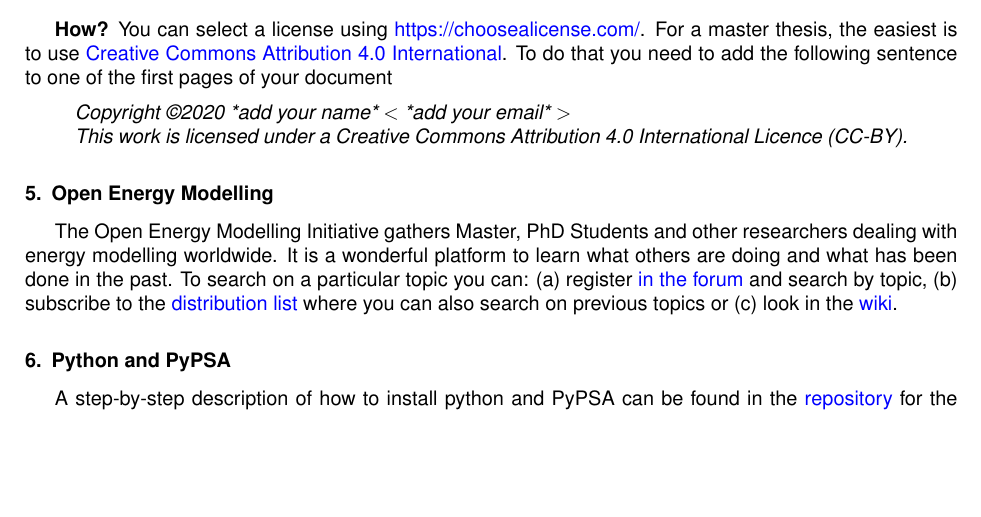
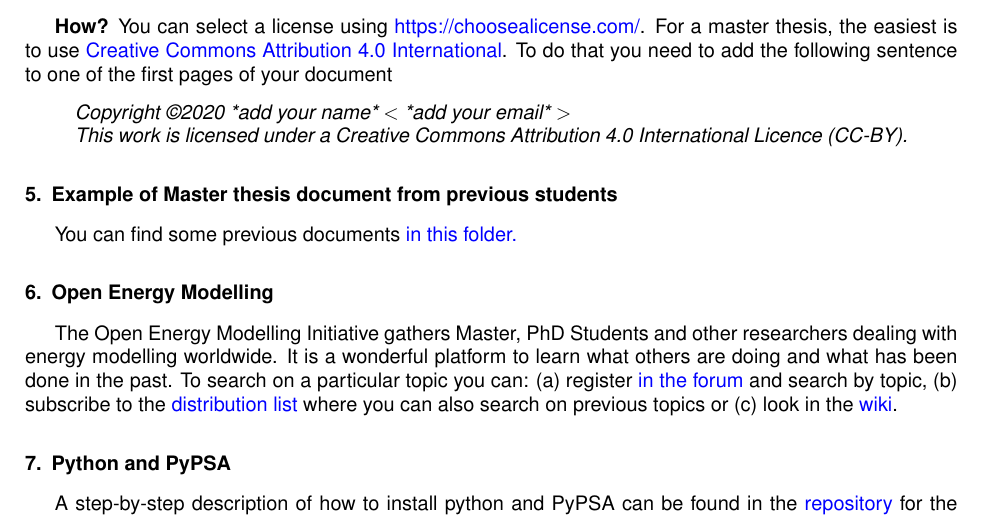
Before and after one commit to martavp/resources_master, a LaTeX paper (Resources_Master.tex): part of page 2 of 2 before the commit and part of page 2 of 3 after it, cut so that both start at the same text, the shorter picture padded with empty space. Compiled offline with pdfLaTeX.

Commit message:
add link to documents repository

```diff
--- a/Resources_Master.tex
+++ b/Resources_Master.tex
@@ -184,7 +184,8 @@ This work is licensed under a Creative Commons Attribution 4.0 International Lic
 
 \end{quote}
 
-
+\section{Example of Master thesis document from previous students}
+You can find some previous documents \href{https://aarhusuniversitet-my.sharepoint.com/:f:/g/personal/au173126_uni_au_dk/EplZk7OAKDNCh5F4E4jlp64B-A3_3nq2EMvauuPGOXWIcg?e=mLnWIw}{in this folder.}
 
 \section{Open Energy Modelling}
 
```
Also changed, not shown: Resources_Master.pdf, 4 other files.
